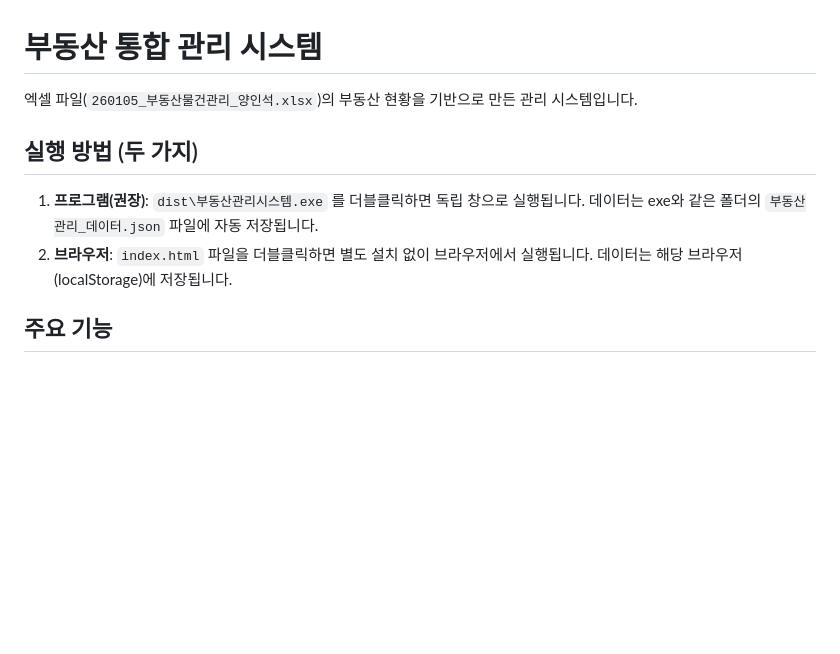
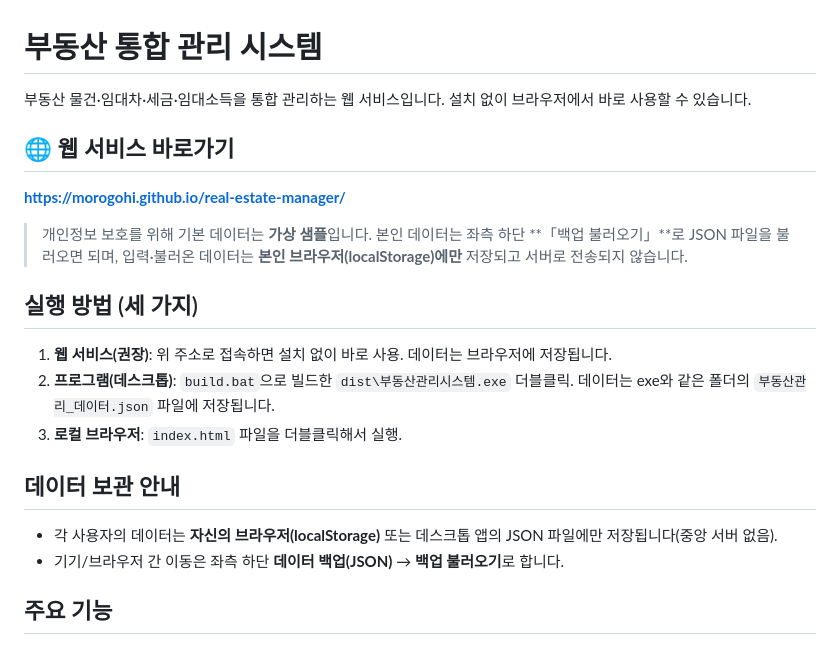
Before and after one commit to morogohi/real-estate-manager, a Markdown page: README.md, the part around the change. Rendered like a GitHub page; blank space fills up the shorter version.

Commit message:
docs: 웹 서비스 URL 및 개인정보/데이터 보관 안내 추가
Co-authored-by: Cursor <cursoragent@cursor.com>

```diff
--- a/README.md
+++ b/README.md
@@ -1,13 +1,26 @@
 # 부동산 통합 관리 시스템
 
-엑셀 파일(`260105_부동산물건관리_양인석.xlsx`)의 부동산 현황을 기반으로 만든 관리 시스템입니다.
+부동산 물건·임대차·세금·임대소득을 통합 관리하는 웹 서비스입니다. 설치 없이 브라우저에서 바로 사용할 수 있습니다.
 
-## 실행 방법 (두 가지)
+## 🌐 웹 서비스 바로가기
 
-1. **프로그램(권장)**: `dist\부동산관리시스템.exe` 를 더블클릭하면 독립 창으로 실행됩니다.
-   데이터는 exe와 같은 폴더의 `부동산관리_데이터.json` 파일에 자동 저장됩니다.
-2. **브라우저**: `index.html` 파일을 더블클릭하면 별도 설치 없이 브라우저에서 실행됩니다.
-   데이터는 해당 브라우저(localStorage)에 저장됩니다.
+**https://morogohi.github.io/real-estate-manager/**
+
+> 개인정보 보호를 위해 기본 데이터는 **가상 샘플**입니다.
+> 본인 데이터는 좌측 하단 **「백업 불러오기」**로 JSON 파일을 불러오면 되며,
+> 입력·불러온 데이터는 **본인 브라우저(localStorage)에만** 저장되고 서버로 전송되지 않습니다.
+
+## 실행 방법 (세 가지)
+
+1. **웹 서비스(권장)**: 위 주소로 접속하면 설치 없이 바로 사용. 데이터는 브라우저에 저장됩니다.
+2. **프로그램(데스크톱)**: `build.bat`으로 빌드한 `dist\부동산관리시스템.exe` 더블클릭.
+   데이터는 exe와 같은 폴더의 `부동산관리_데이터.json` 파일에 저장됩니다.
+3. **로컬 브라우저**: `index.html` 파일을 더블클릭해서 실행.
+
+## 데이터 보관 안내
+
+- 각 사용자의 데이터는 **자신의 브라우저(localStorage)** 또는 데스크톱 앱의 JSON 파일에만 저장됩니다(중앙 서버 없음).
+- 기기/브라우저 간 이동은 좌측 하단 **데이터 백업(JSON)** → **백업 불러오기**로 합니다.
 
 ## 주요 기능
 
```
